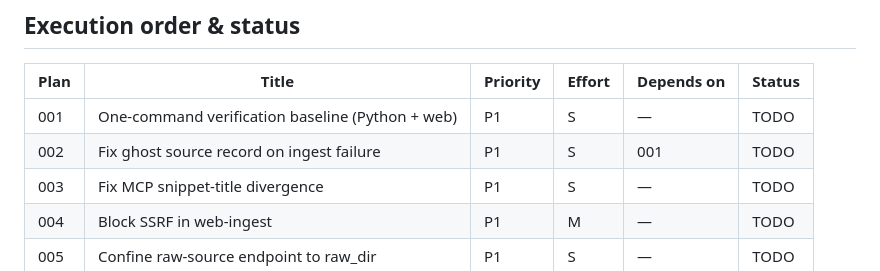
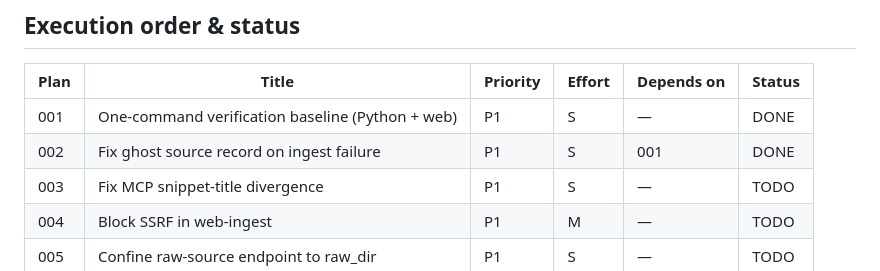
Before and after one commit to Jehu/cognee-kb, a Markdown page: plans/README.md, the part around the change. GitHub-like rendering.

Commit message:
Mark plans 001-002 done in index

```diff
--- a/plans/README.md
+++ b/plans/README.md
@@ -11,8 +11,8 @@ row when done.
 
 | Plan | Title | Priority | Effort | Depends on | Status |
 |------|-------|----------|--------|------------|--------|
-| 001  | One-command verification baseline (Python + web) | P1 | S | — | TODO |
-| 002  | Fix ghost source record on ingest failure | P1 | S | 001 | TODO |
+| 001  | One-command verification baseline (Python + web) | P1 | S | — | DONE |
+| 002  | Fix ghost source record on ingest failure | P1 | S | 001 | DONE |
 | 003  | Fix MCP snippet-title divergence | P1 | S | — | TODO |
 | 004  | Block SSRF in web-ingest | P1 | M | — | TODO |
 | 005  | Confine raw-source endpoint to raw_dir | P1 | S | — | TODO |
```
